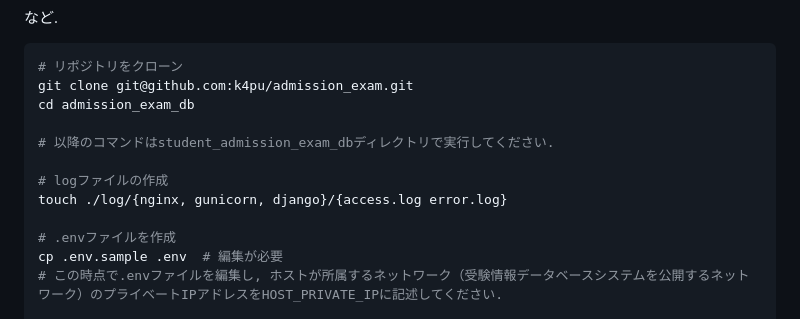
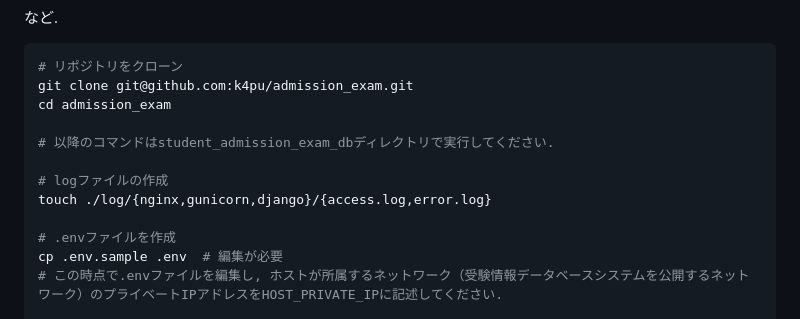
Before and after one commit to k4pu/admission_exam, a Markdown page: README.md, the part around the change. Drawn GitHub-style.

Commit message:
fix(README): fix build process command on README.md

````diff
--- a/README.md
+++ b/README.md
@@ -83,12 +83,12 @@ systemctl start docker
 ```bash
 # リポジトリをクローン
 git clone git@github.com:k4pu/admission_exam.git
-cd admission_exam_db
+cd admission_exam
 
 # 以降のコマンドはstudent_admission_exam_dbディレクトリで実行してください.
 
 # logファイルの作成
-touch ./log/{nginx, gunicorn, django}/{access.log error.log}
+touch ./log/{nginx,gunicorn,django}/{access.log,error.log}
 
 # .envファイルを作成
 cp .env.sample .env  # 編集が必要
````
